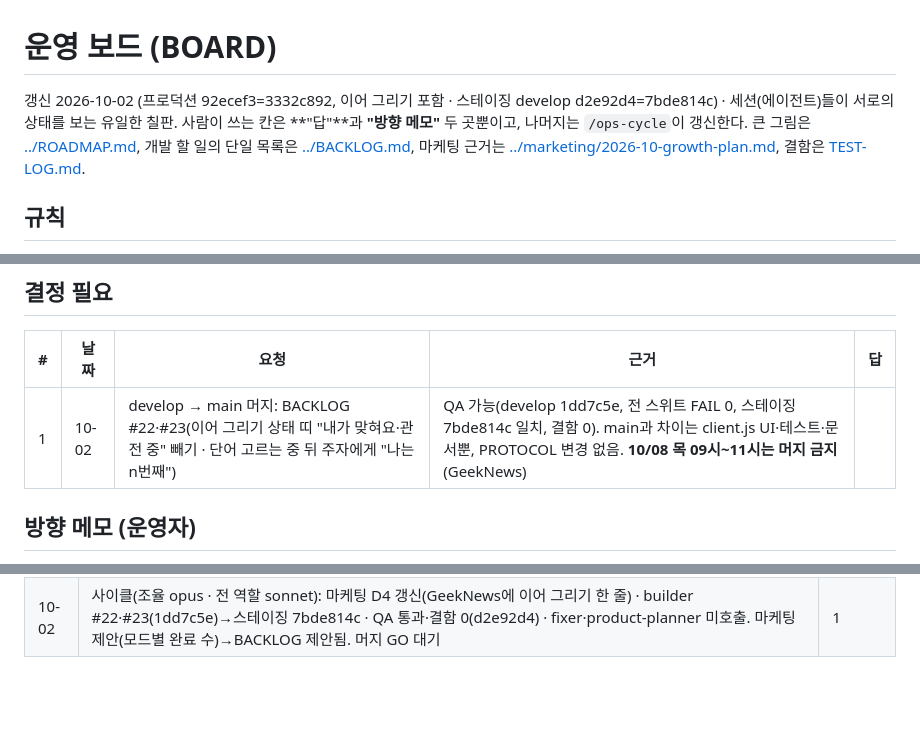
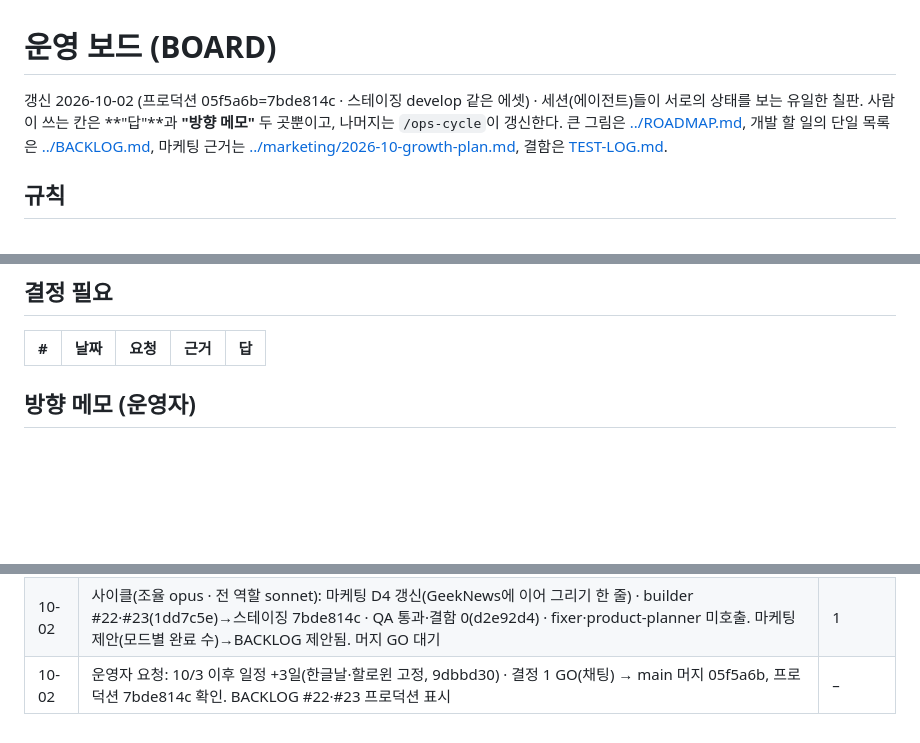
Before and after one commit to Shyoung/draw-guess, a Markdown page: docs/ops/BOARD.md, 3 parts joined by grey strips. GitHub-like rendering; blank space fills up the shorter version.

Commit message:
결정 1 GO: #22·#23 프로덕션 05f5a6b=7bde814c, BACKLOG 완료 줄을 완료 표로 옮김
Co-Authored-By: Claude Opus 5.5 <noreply@anthropic.com>

```diff
--- a/docs/ops/BOARD.md
+++ b/docs/ops/BOARD.md
@@ -1,6 +1,6 @@
 # 운영 보드 (BOARD)
 
-갱신 2026-10-02 (프로덕션 92ecef3=3332c892, 이어 그리기 포함 · 스테이징 develop d2e92d4=7bde814c) · 세션(에이전트)들이 서로의 상태를 보는 유일한 칠판. 사람이 쓰는 칸은 **"답"**과 **"방향 메모"** 두 곳뿐이고, 나머지는 `/ops-cycle`이 갱신한다.
+갱신 2026-10-02 (프로덕션 05f5a6b=7bde814c · 스테이징 develop 같은 에셋) · 세션(에이전트)들이 서로의 상태를 보는 유일한 칠판. 사람이 쓰는 칸은 **"답"**과 **"방향 메모"** 두 곳뿐이고, 나머지는 `/ops-cycle`이 갱신한다.
 큰 그림은 [../ROADMAP.md](../ROADMAP.md), 개발 할 일의 단일 목록은 [../BACKLOG.md](../BACKLOG.md), 마케팅 근거는 [../marketing/2026-10-growth-plan.md](../marketing/2026-10-growth-plan.md), 결함은 [TEST-LOG.md](TEST-LOG.md).
 
 ## 규칙
@@ -13,7 +13,6 @@
 ## 결정 필요
 | # | 날짜 | 요청 | 근거 | 답 |
 |---|---|---|---|---|
-| 1 | 10-02 | develop → main 머지: BACKLOG #22·#23(이어 그리기 상태 띠 "내가 맞혀요·관전 중" 빼기 · 단어 고르는 중 뒤 주자에게 "나는 n번째") | QA 가능(develop 1dd7c5e, 전 스위트 FAIL 0, 스테이징 7bde814c 일치, 결함 0). main과 차이는 client.js UI·테스트·문서뿐, PROTOCOL 변경 없음. **10/08 목 09시~11시는 머지 금지**(GeekNews) | |
 
 ## 방향 메모 (운영자)
 - 2026-09-29: 운영자 명의 SNS 계정 홍보는 하지 않는다. 참가자·스트리머가 올리게 만든다(성장 계획 0-1).
@@ -69,3 +68,4 @@
 | 10-01 | 운영자 "남은 것 다 진행" → BACKLOG 다음 #14·#15 승인 추가 · builder(opus) 5cc1f7a·0f397ae → 스테이징 0a92dda9 · QA 통과·결함 0·T-20261001-1 확인됨. 머지 GO 대기 | 1 |
 | 10-02 | 결정 1 GO(채팅, 비방장 링크 버튼 제외) → builder ed94c2f(버튼 제거)→develop. develop에 이어 그리기가 머지돼 있어 721317e+ed94c2f cherry-pick 릴리스 브랜치로 분리 → 로컬 QA 통과 → main 850f01f(ff), 프로덕션 a6492b93 확인. 임시 워크트리·브랜치 삭제. BACKLOG #14·#15 프로덕션 표시 | – |
 | 10-02 | 사이클(조율 opus · 전 역할 sonnet): 마케팅 D4 갱신(GeekNews에 이어 그리기 한 줄) · builder #22·#23(1dd7c5e)→스테이징 7bde814c · QA 통과·결함 0(d2e92d4) · fixer·product-planner 미호출. 마케팅 제안(모드별 완료 수)→BACKLOG 제안됨. 머지 GO 대기 | 1 |
+| 10-02 | 운영자 요청: 10/3 이후 일정 +3일(한글날·할로윈 고정, 9dbbd30) · 결정 1 GO(채팅) → main 머지 05f5a6b, 프로덕션 7bde814c 확인. BACKLOG #22·#23 프로덕션 표시 | – |
```
Also changed, not shown: docs/BACKLOG.md (+1 -2 lines).
